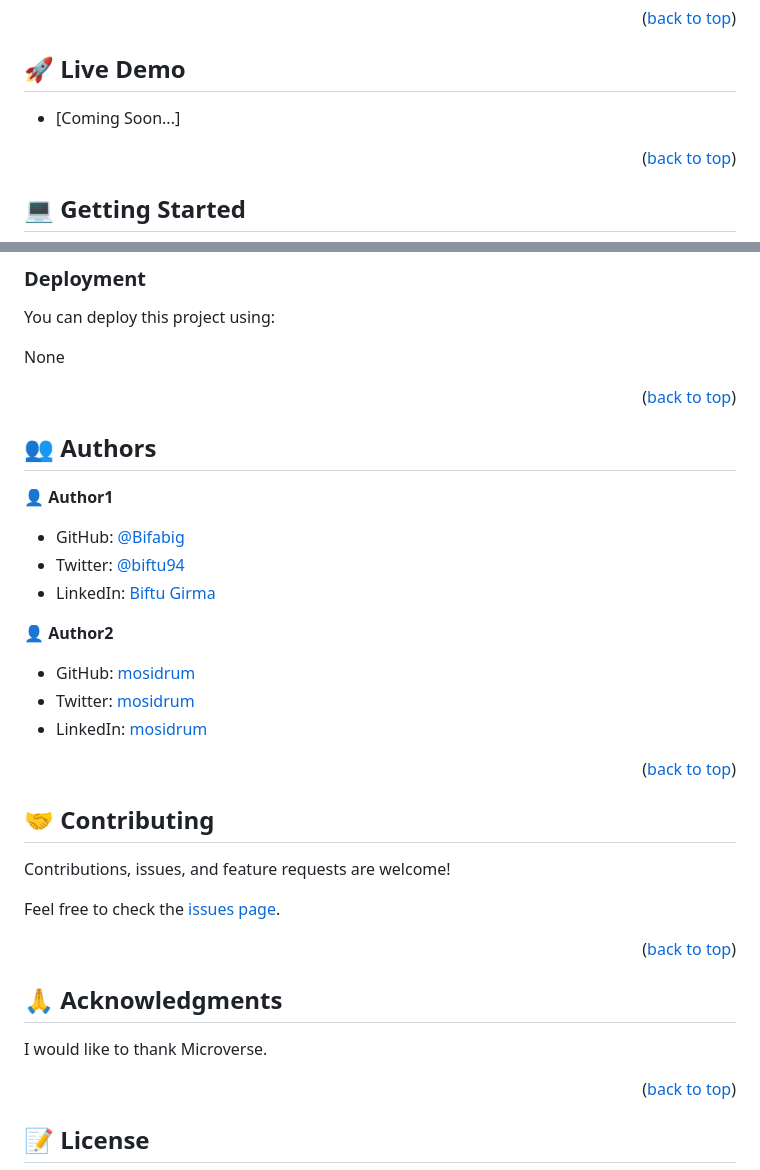
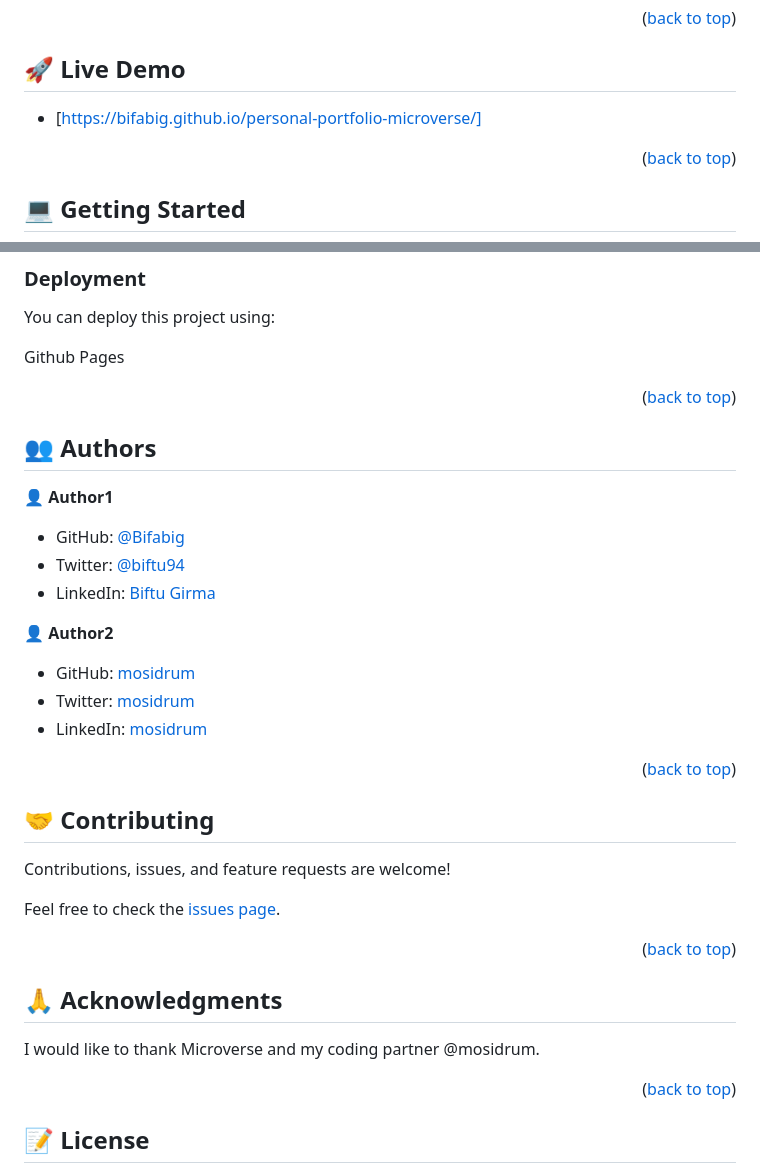
Before and after one commit to Bifabig/personal-portfolio-microverse, a Markdown page: README.md, 2 parts joined by grey strips. GitHub-like rendering.

Commit message:
Add live demo link

```diff
--- a/README.md
+++ b/README.md
@@ -98,7 +98,7 @@ After you're finished please remove all the comments and instructions!
 
 <!-- > Add a link to your deployed project. -->
 
-- [Coming Soon...]
+- [https://bifabig.github.io/personal-portfolio-microverse/]
 
 <p align="right">(<a href="#readme-top">back to top</a>)</p>
 
@@ -185,7 +185,7 @@ Example command:
 
 You can deploy this project using:
 
-None
+Github Pages
 
 <!--
 Example:
@@ -209,7 +209,6 @@ Example:
 - Twitter: [@biftu94](https://twitter.com/biftu94)
 - LinkedIn: [Biftu Girma](https://www.linkedin.com/in/biftu-girma-3598a8126/)
 
-
 👤 **Author2**
 
 - GitHub: [mosidrum](https://github.com/mosidrum)
@@ -234,7 +233,7 @@ Feel free to check the [issues page](../../issues/).
 
 <!-- > Give credit to everyone who inspired your codebase. -->
 
-I would like to thank Microverse.
+I would like to thank Microverse and my coding partner @mosidrum.
 
 <p align="right">(<a href="#readme-top">back to top</a>)</p>
 
```
Also changed, not shown: other parts of README.md (+1 -1 lines).
